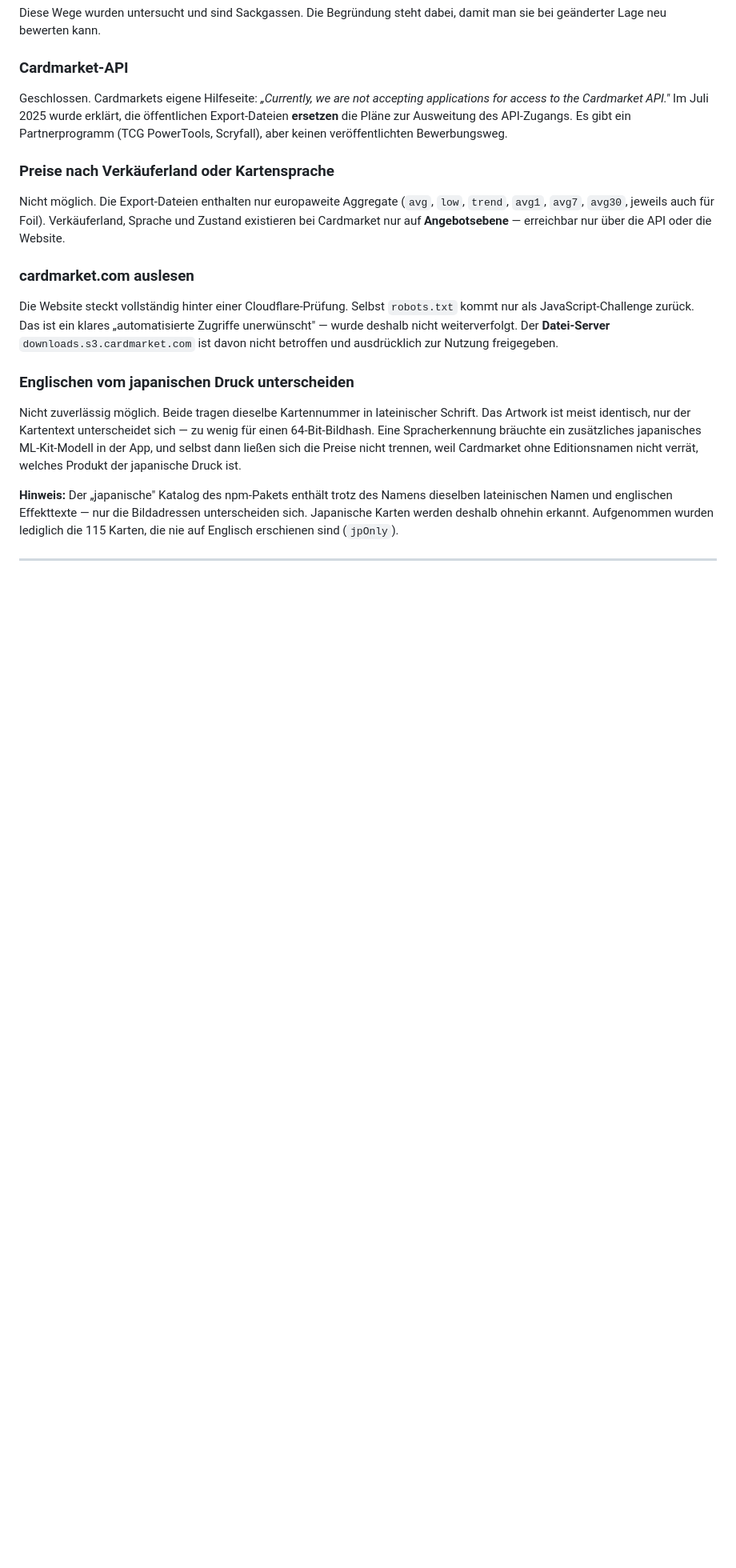
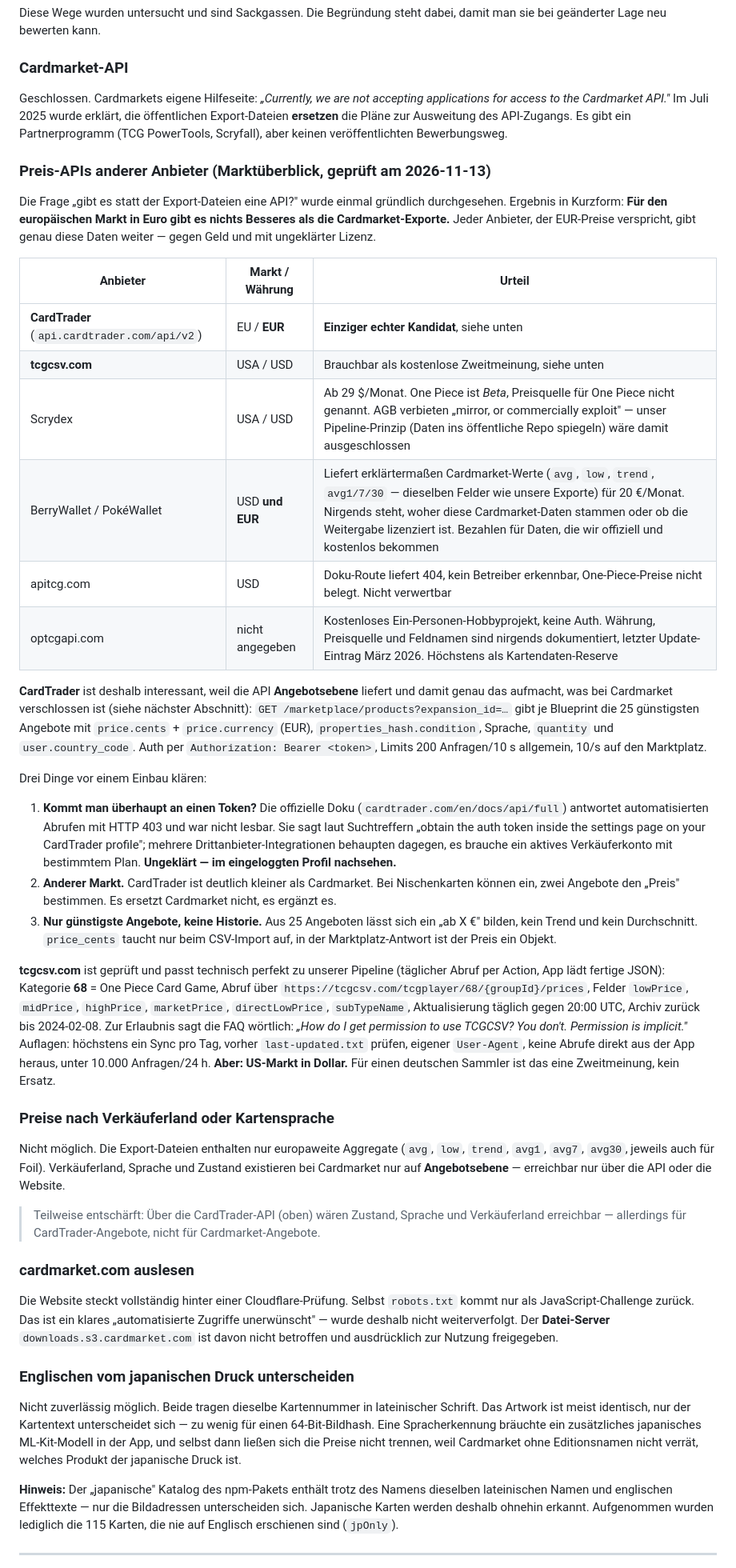
Before and after one commit to FeyzAras/onepiece-scanner, a Markdown page: ENTWICKLUNG.md, the part around the change. Shown at 80% size. Drawn GitHub-style; blank space fills up the shorter version.

Commit message:
Doku: Marktueberblick Preis-APIs anderer Anbieter
Ergebnis der Pruefung vom 2026-11-13: fuer EUR-Preise gibt es nichts
Besseres als die Cardmarket-Exporte. Einziger echter Kandidat ist die
CardTrader-API (Angebotsebene mit Zustand, Sprache, Verkaeuferland),
offen ist dort nur die Token-Vergabe. tcgcsv.com als kostenlose
USD-Zweitmeinung dokumentiert, Kategorie 68.

```diff
--- a/ENTWICKLUNG.md
+++ b/ENTWICKLUNG.md
@@ -222,11 +222,59 @@ access to the Cardmarket API."* Im Juli 2025 wurde erklärt, die öffentlichen E
 **ersetzen** die Pläne zur Ausweitung des API-Zugangs. Es gibt ein Partnerprogramm (TCG PowerTools,
 Scryfall), aber keinen veröffentlichten Bewerbungsweg.
 
+### Preis-APIs anderer Anbieter (Marktüberblick, geprüft am 2026-11-13)
+
+Die Frage „gibt es statt der Export-Dateien eine API?" wurde einmal gründlich durchgesehen. Ergebnis
+in Kurzform: **Für den europäischen Markt in Euro gibt es nichts Besseres als die Cardmarket-Exporte.**
+Jeder Anbieter, der EUR-Preise verspricht, gibt genau diese Daten weiter — gegen Geld und mit
+ungeklärter Lizenz.
+
+| Anbieter | Markt / Währung | Urteil |
+| --- | --- | --- |
+| **CardTrader** (`api.cardtrader.com/api/v2`) | EU / **EUR** | **Einziger echter Kandidat**, siehe unten |
+| **tcgcsv.com** | USA / USD | Brauchbar als kostenlose Zweitmeinung, siehe unten |
+| Scrydex | USA / USD | Ab 29 $/Monat. One Piece ist *Beta*, Preisquelle für One Piece nicht genannt. AGB verbieten „mirror, or commercially exploit" — unser Pipeline-Prinzip (Daten ins öffentliche Repo spiegeln) wäre damit ausgeschlossen |
+| BerryWallet / PokéWallet | USD **und EUR** | Liefert erklärtermaßen Cardmarket-Werte (`avg`, `low`, `trend`, `avg1/7/30` — dieselben Felder wie unsere Exporte) für 20 €/Monat. Nirgends steht, woher diese Cardmarket-Daten stammen oder ob die Weitergabe lizenziert ist. Bezahlen für Daten, die wir offiziell und kostenlos bekommen |
+| apitcg.com | USD | Doku-Route liefert 404, kein Betreiber erkennbar, One-Piece-Preise nicht belegt. Nicht verwertbar |
+| optcgapi.com | nicht angegeben | Kostenloses Ein-Personen-Hobbyprojekt, keine Auth. Währung, Preisquelle und Feldnamen sind nirgends dokumentiert, letzter Update-Eintrag März 2026. Höchstens als Kartendaten-Reserve |
+
+**CardTrader** ist deshalb interessant, weil die API **Angebotsebene** liefert und damit genau das
+aufmacht, was bei Cardmarket verschlossen ist (siehe nächster Abschnitt):
+`GET /marketplace/products?expansion_id=…` gibt je Blueprint die 25 günstigsten Angebote mit
+`price.cents` + `price.currency` (EUR), `properties_hash.condition`, Sprache, `quantity` und
+`user.country_code`. Auth per `Authorization: Bearer <token>`, Limits 200 Anfragen/10 s allgemein,
+10/s auf den Marktplatz.
+
+Drei Dinge vor einem Einbau klären:
+1. **Kommt man überhaupt an einen Token?** Die offizielle Doku (`cardtrader.com/en/docs/api/full`)
+   antwortet automatisierten Abrufen mit HTTP 403 und war nicht lesbar. Sie sagt laut Suchtreffern
+   „obtain the auth token inside the settings page on your CardTrader profile"; mehrere
+   Drittanbieter-Integrationen behaupten dagegen, es brauche ein aktives Verkäuferkonto mit
+   bestimmtem Plan. **Ungeklärt — im eingeloggten Profil nachsehen.**
+2. **Anderer Markt.** CardTrader ist deutlich kleiner als Cardmarket. Bei Nischenkarten können ein,
+   zwei Angebote den „Preis" bestimmen. Es ersetzt Cardmarket nicht, es ergänzt es.
+3. **Nur günstigste Angebote, keine Historie.** Aus 25 Angeboten lässt sich ein „ab X €" bilden,
+   kein Trend und kein Durchschnitt. `price_cents` taucht nur beim CSV-Import auf, in der
+   Marktplatz-Antwort ist der Preis ein Objekt.
+
+**tcgcsv.com** ist geprüft und passt technisch perfekt zu unserer Pipeline (täglicher Abruf per
+Action, App lädt fertige JSON): Kategorie **68** = One Piece Card Game, Abruf über
+`https://tcgcsv.com/tcgplayer/68/{groupId}/prices`, Felder `lowPrice`, `midPrice`, `highPrice`,
+`marketPrice`, `directLowPrice`, `subTypeName`, Aktualisierung täglich gegen 20:00 UTC, Archiv
+zurück bis 2024-02-08. Zur Erlaubnis sagt die FAQ wörtlich: *„How do I get permission to use
+TCGCSV? You don't. Permission is implicit."* Auflagen: höchstens ein Sync pro Tag, vorher
+`last-updated.txt` prüfen, eigener `User-Agent`, keine Abrufe direkt aus der App heraus, unter
+10.000 Anfragen/24 h. **Aber: US-Markt in Dollar.** Für einen deutschen Sammler ist das eine
+Zweitmeinung, kein Ersatz.
+
 ### Preise nach Verkäuferland oder Kartensprache
 
 Nicht möglich. Die Export-Dateien enthalten nur europaweite Aggregate (`avg`, `low`, `trend`,
 `avg1`, `avg7`, `avg30`, jeweils auch für Foil). Verkäuferland, Sprache und Zustand existieren bei
 Cardmarket nur auf **Angebotsebene** — erreichbar nur über die API oder die Website.
+
+> Teilweise entschärft: Über die CardTrader-API (oben) wären Zustand, Sprache und Verkäuferland
+> erreichbar — allerdings für CardTrader-Angebote, nicht für Cardmarket-Angebote.
 
 ### cardmarket.com auslesen
 
```
